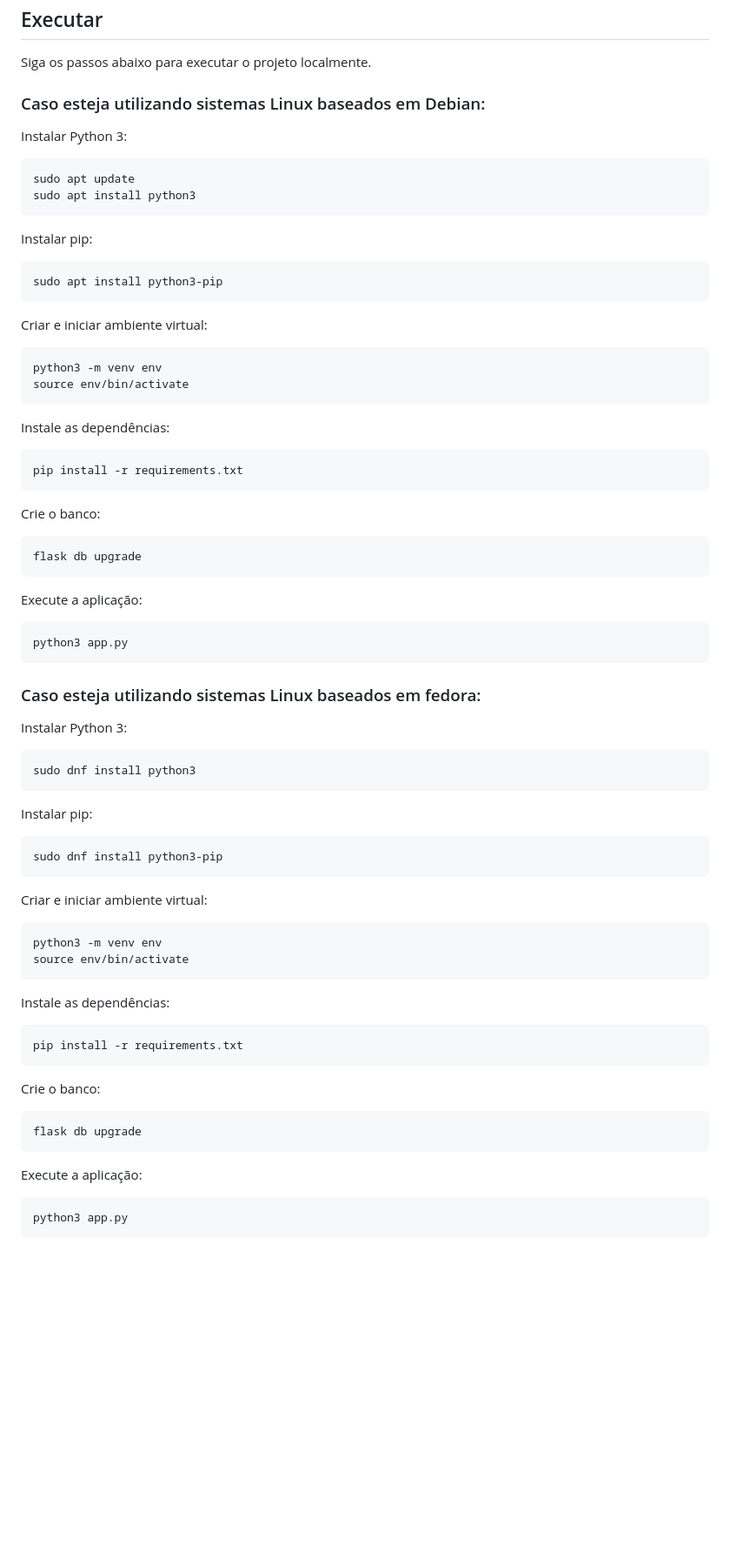
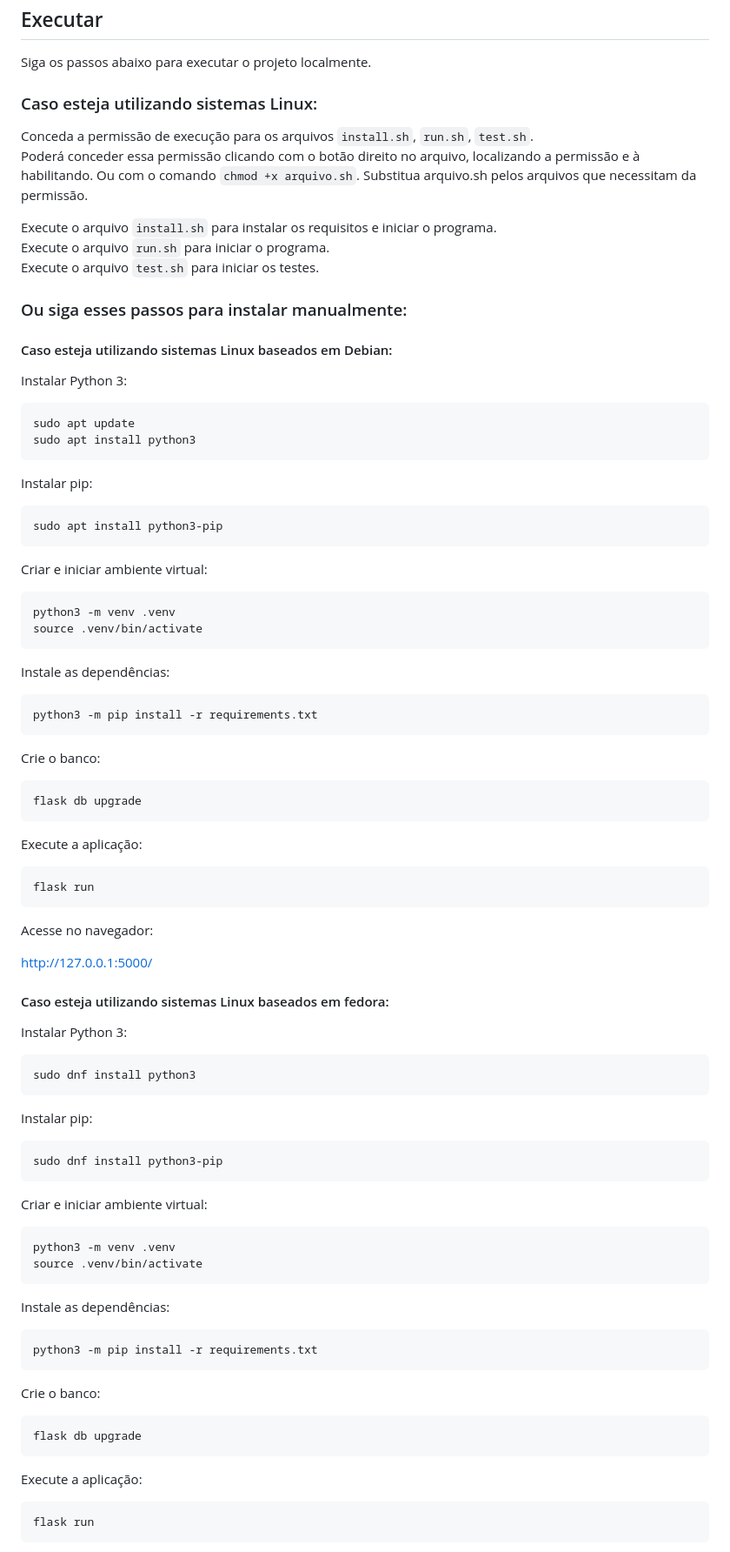
Before and after one commit to mrcode-sys/Busca-de-CEP, a Markdown page: README.md, the part around one of its changes. Shown at 87% size. Rendered like a GitHub page; blank space fills up the shorter version.

````diff
--- a/README.md
+++ b/README.md
@@ -25,7 +25,16 @@ O sistema consome uma API externa e exibe informações como localidade, UF, bai
 ## Executar
 Siga os passos abaixo para executar o projeto localmente.
 
-### Caso esteja utilizando sistemas Linux baseados em Debian:
+### Caso esteja utilizando sistemas Linux:
+Conceda a permissão de execução para os arquivos `install.sh`, `run.sh`, `test.sh`.
+Poderá conceder essa permissão clicando com o botão direito no arquivo, localizando a permissão e à habilitando. Ou com o comando `chmod +x arquivo.sh`. Substitua arquivo.sh pelos arquivos que necessitam da permissão.
+
+Execute o arquivo `install.sh` para instalar os requisitos e iniciar o programa.
+Execute o arquivo `run.sh` para iniciar o programa.
+Execute o arquivo `test.sh` para iniciar os testes.
+
+### Ou siga esses passos para instalar manualmente:
+#### Caso esteja utilizando sistemas Linux baseados em Debian:
 Instalar Python 3:
 ```
 sudo apt update
@@ -39,13 +48,13 @@ sudo apt install python3-pip
 
 Criar e iniciar ambiente virtual:
 ```
-python3 -m venv env
-source env/bin/activate
+python3 -m venv .venv
+source .venv/bin/activate
 ```
 
 Instale as dependências:
 ```
-pip install -r requirements.txt
+python3 -m pip install -r requirements.txt
 ```
 
 Crie o banco:
@@ -55,10 +64,14 @@ flask db upgrade
 
 Execute a aplicação:
 ```
-python3 app.py
+flask run
 ```
 
-### Caso esteja utilizando sistemas Linux baseados em fedora:
+Acesse no navegador:
+
+http://127.0.0.1:5000/
+
+#### Caso esteja utilizando sistemas Linux baseados em fedora:
 Instalar Python 3:
 ```
 sudo dnf install python3
@@ -71,13 +84,13 @@ sudo dnf install python3-pip
 
 Criar e iniciar ambiente virtual:
 ```
-python3 -m venv env
-source env/bin/activate
+python3 -m venv .venv
+source .venv/bin/activate
 ```
 
 Instale as dependências:
 ```
-pip install -r requirements.txt
+python3 -m pip install -r requirements.txt
 ```
 
 Crie o banco:
@@ -87,6 +100,6 @@ flask db upgrade
 
 Execute a aplicação:
 ```
-python3 app.py
+flask run
 ```
 
````
Also changed, not shown: other parts of README.md (+14 -10 lines).
